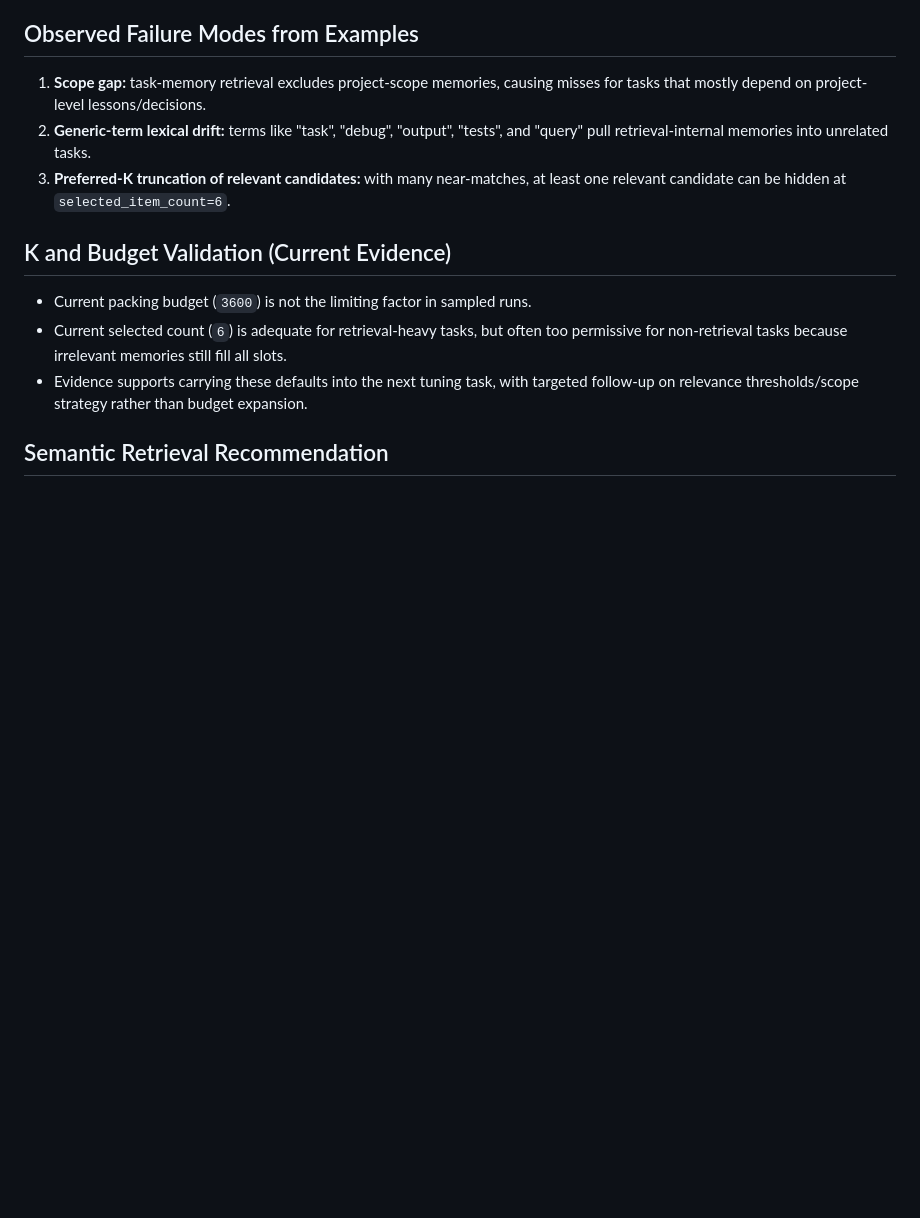
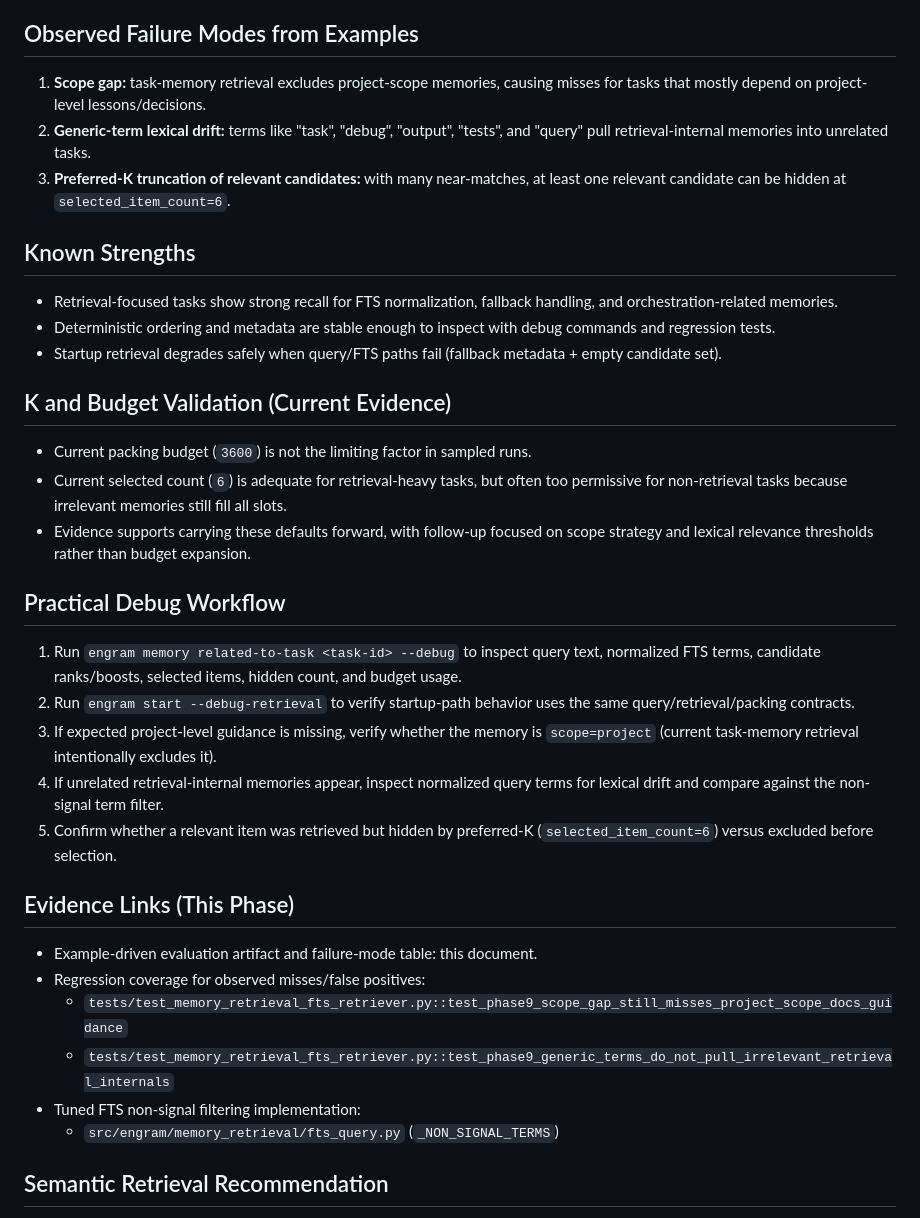
Before and after one commit to Sai937593/engram, a Markdown page: docs/design-plans/engram_memory_retrieval_phase9_evaluation_examples.md, the part around one of its changes. GitHub-like rendering; blank space fills up the shorter version.

Commit message:
docs(memory-retrieval-phase-9-evaluation-and-tuning): Document FTS retrieval failure modes [d059ece2]

```diff
--- a/docs/design-plans/engram_memory_retrieval_phase9_evaluation_examples.md
+++ b/docs/design-plans/engram_memory_retrieval_phase9_evaluation_examples.md
@@ -37,11 +53,34 @@ Interpretation: hidden items in this sample are caused by preferred-K selection,
 2. **Generic-term lexical drift:** terms like "task", "debug", "output", "tests", and "query" pull retrieval-internal memories into unrelated tasks.
 3. **Preferred-K truncation of relevant candidates:** with many near-matches, at least one relevant candidate can be hidden at `selected_item_count=6`.
 
+## Known Strengths
+
+- Retrieval-focused tasks show strong recall for FTS normalization, fallback handling, and orchestration-related memories.
+- Deterministic ordering and metadata are stable enough to inspect with debug commands and regression tests.
+- Startup retrieval degrades safely when query/FTS paths fail (fallback metadata + empty candidate set).
+
 ## K and Budget Validation (Current Evidence)
 
 - Current packing budget (`3600`) is not the limiting factor in sampled runs.
 - Current selected count (`6`) is adequate for retrieval-heavy tasks, but often too permissive for non-retrieval tasks because irrelevant memories still fill all slots.
-- Evidence supports carrying these defaults into the next tuning task, with targeted follow-up on relevance thresholds/scope strategy rather than budget expansion.
+- Evidence supports carrying these defaults forward, with follow-up focused on scope strategy and lexical relevance thresholds rather than budget expansion.
+
+## Practical Debug Workflow
+
+1. Run `engram memory related-to-task <task-id> --debug` to inspect query text, normalized FTS terms, candidate ranks/boosts, selected items, hidden count, and budget usage.
+2. Run `engram start --debug-retrieval` to verify startup-path behavior uses the same query/retrieval/packing contracts.
+3. If expected project-level guidance is missing, verify whether the memory is `scope=project` (current task-memory retrieval intentionally excludes it).
+4. If unrelated retrieval-internal memories appear, inspect normalized query terms for lexical drift and compare against the non-signal term filter.
+5. Confirm whether a relevant item was retrieved but hidden by preferred-K (`selected_item_count=6`) versus excluded before selection.
+
+## Evidence Links (This Phase)
+
+- Example-driven evaluation artifact and failure-mode table: this document.
+- Regression coverage for observed misses/false positives:
+  - `tests/test_memory_retrieval_fts_retriever.py::test_phase9_scope_gap_still_misses_project_scope_docs_guidance`
+  - `tests/test_memory_retrieval_fts_retriever.py::test_phase9_generic_terms_do_not_pull_irrelevant_retrieval_internals`
+- Tuned FTS non-signal filtering implementation:
+  - `src/engram/memory_retrieval/fts_query.py` (`_NON_SIGNAL_TERMS`)
 
 ## Semantic Retrieval Recommendation
 
```
Also changed, not shown: other parts of docs/design-plans/engram_memory_retrieval_phase9_evaluation_examples.md (+17 -1 lines).
